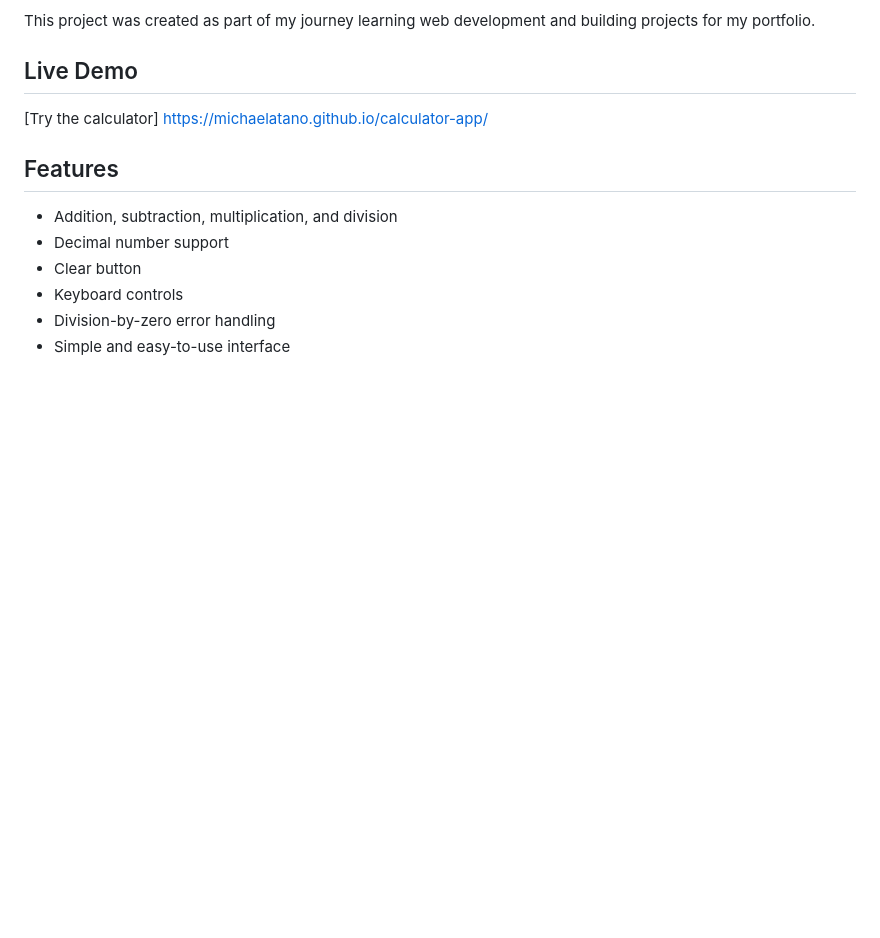
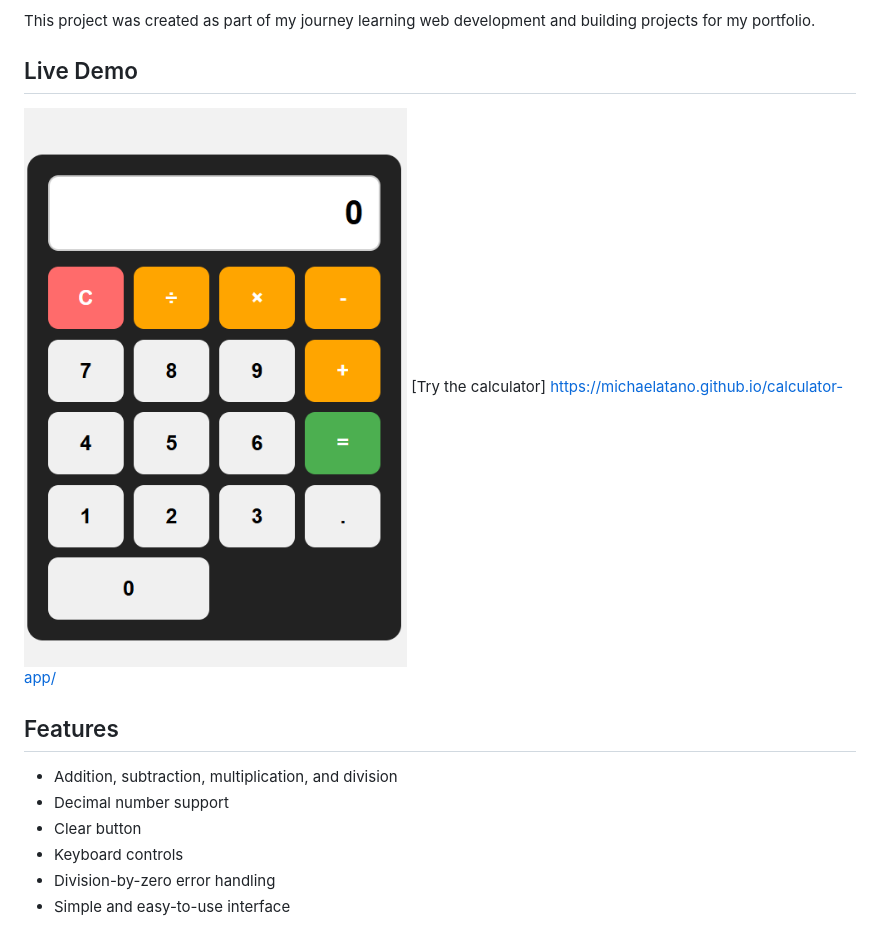
Before and after one commit to MichaelAtano/calculator-app, a Markdown page: README.md, the part around the change. GitHub-like rendering; pictures changed too: calculator-screenshot.png (added); blank space fills up the shorter version.

Commit message:
Add calculator screenshot to README

```diff
--- a/README.md
+++ b/README.md
@@ -5,7 +5,7 @@ A simple calculator web app built with HTML, CSS, and JavaScript.
 This project was created as part of my journey learning web development and building projects for my portfolio.
 
 ## Live Demo
-
+![Calculator App Screenshot](calculator-screenshot.png)
 [Try the calculator] https://michaelatano.github.io/calculator-app/
 
 ## Features
```
